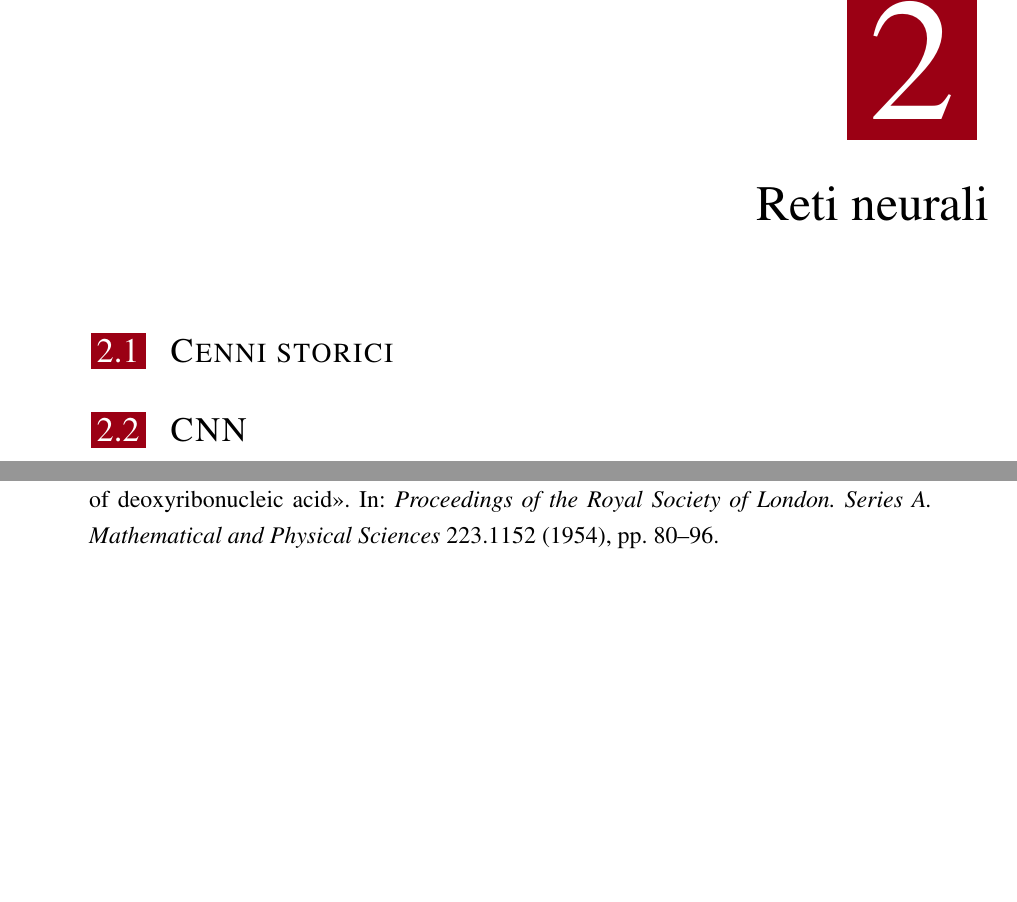
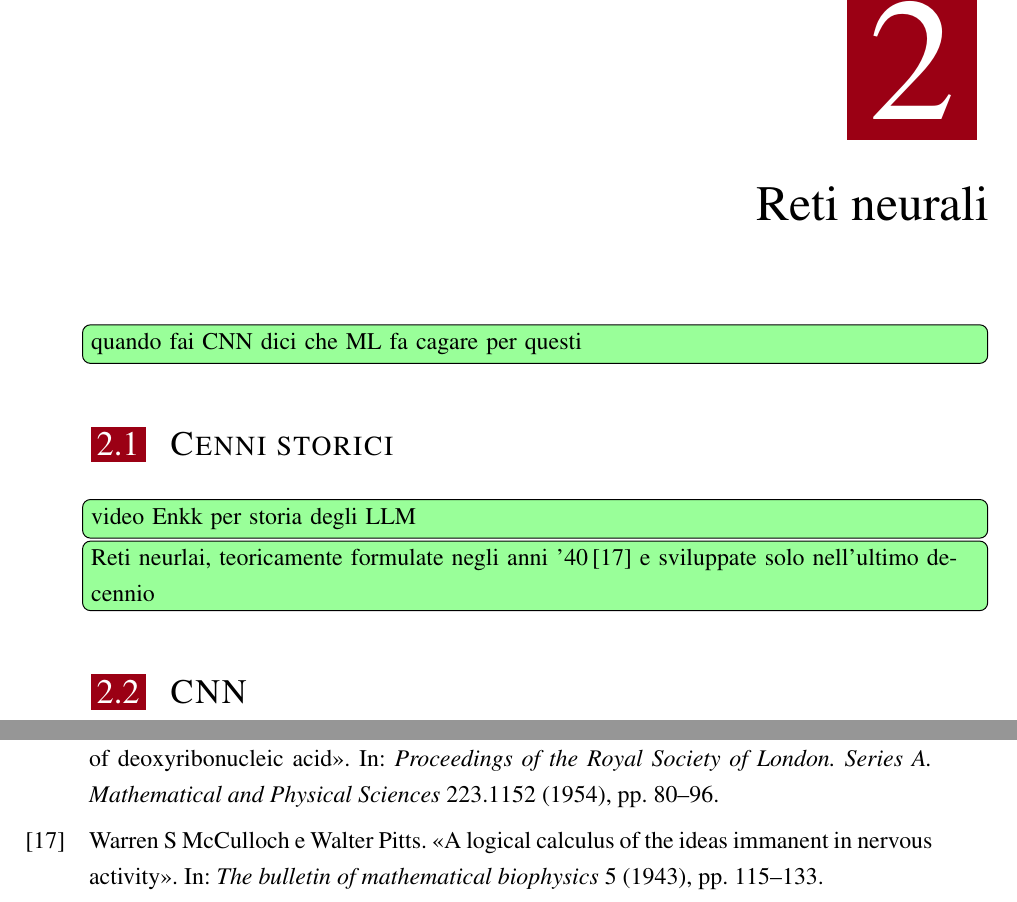
Before and after one commit to imAlessas/bioinformatics-bachelor-thesis, a LaTeX thesis (main.tex, which reads chapters/02_CNN.tex): two parts of pages 21 and 28 of 28, joined at a grey line, cut so that both start at the same text, the shorter picture padded with empty space. Compiled offline with XeLaTeX; a LaTeX package or settings file that is missing is left out.

Commit message:
minor changes

```diff
--- a/chapters/02_CNN.tex
+++ b/chapters/02_CNN.tex
@@ -1,9 +1,10 @@
 %!TEX root = ../main.tex
 
 \chapter{Reti neurali}\label{chp:CNN}
-
+\todo{quando fai CNN dici che ML fa cagare per questi}
 
 \section{Cenni storici}
-
+\todo{video Enkk per storia degli LLM}
+\todo{Reti neurlai, teoricamente formulate negli anni '40\,\cite{mcculloch1943logical} e sviluppate solo nell'ultimo decennio}
 
 \section{CNN}
--- a/main.tex
+++ b/main.tex
@@ -27,7 +27,7 @@
 \end{filecontents*}
 
 
-\setuptodonotes{fancyline, color=green!40}
+\setuptodonotes{fancyline, color=green!40, inline}
 
 % Document
 
```
